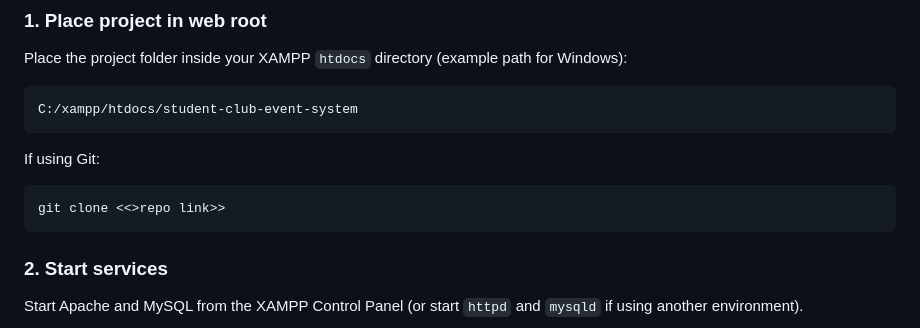
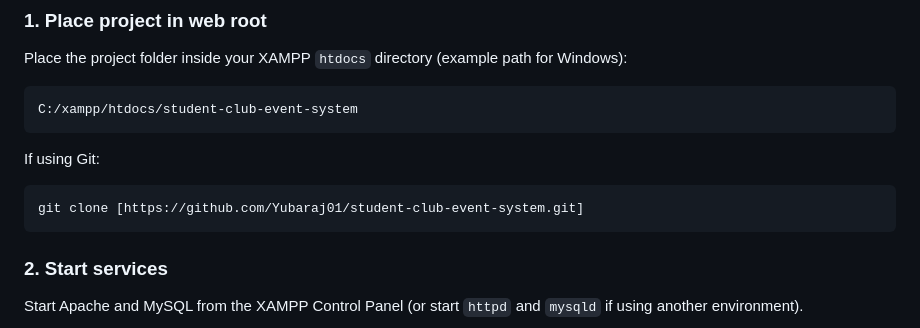
Before and after one commit to Yubaraj01/student-club-event-system, a Markdown page: ReadMe.md, the part around the change. GitHub-like rendering.

````diff
--- a/ReadMe.md
+++ b/ReadMe.md
@@ -87,7 +87,7 @@ C:/xampp/htdocs/student-club-event-system
 
 If using Git:
 ```bash
-git clone <<>repo link>>
+git clone [https://github.com/Yubaraj01/student-club-event-system.git]
 ```
 
 ### 2. Start services
````
